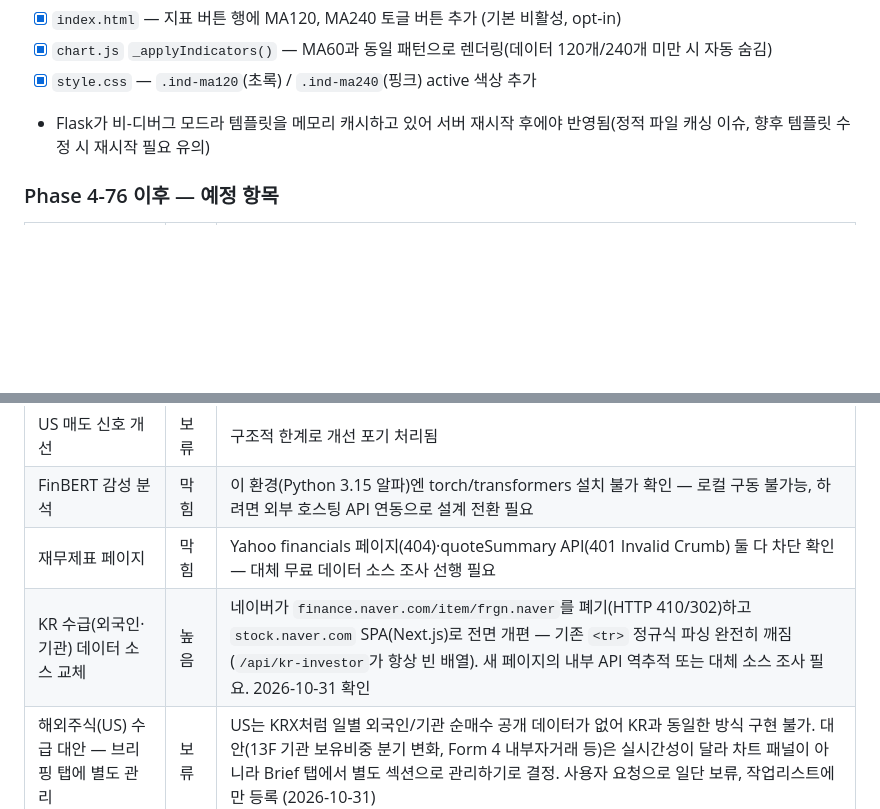
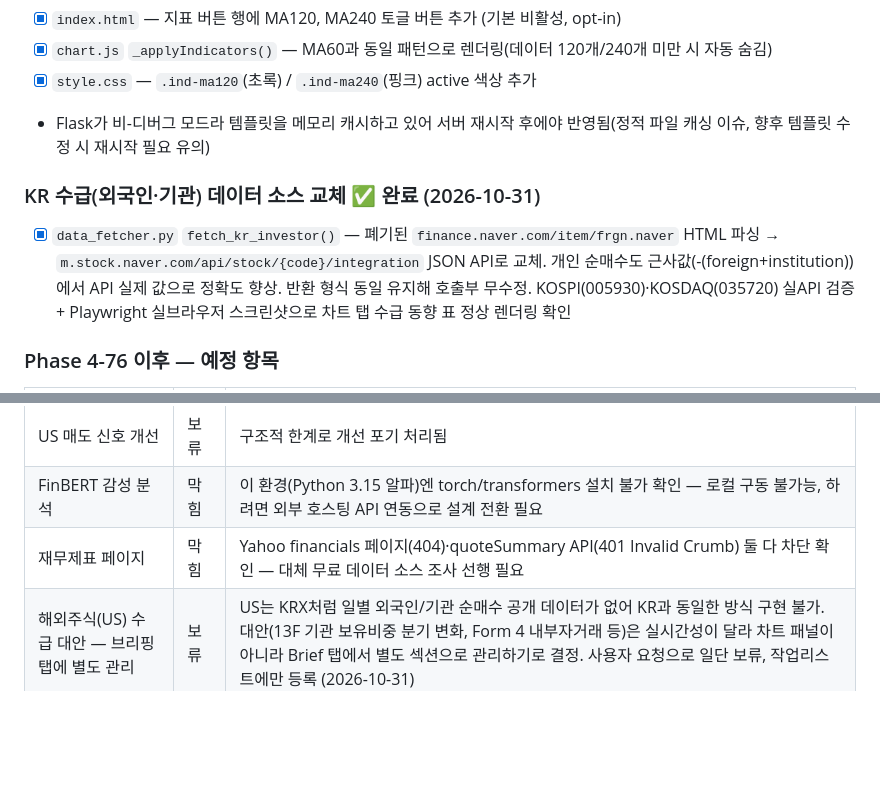
Before and after one commit to leejongsoo91-create/stockview, a Markdown page: PLAN.md, 2 parts joined by grey strips. Drawn GitHub-style; blank space fills up the shorter version.

Commit message:
docs: PLAN.md에 KR 수급 데이터 소스 교체 완료 반영
예정 항목에서 완료 Phase로 이동, Playwright 실브라우저 검증 내역 추가.

Co-Authored-By: Claude Sonnet 5 <noreply@anthropic.com>

```diff
--- a/PLAN.md
+++ b/PLAN.md
@@ -836,6 +836,9 @@ APScheduler>=3.10.4
 - [x] `style.css` — `.ind-ma120`(초록) / `.ind-ma240`(핑크) active 색상 추가
 - Flask가 비-디버그 모드라 템플릿을 메모리 캐시하고 있어 서버 재시작 후에야 반영됨(정적 파일 캐싱 이슈, 향후 템플릿 수정 시 재시작 필요 유의)
 
+### KR 수급(외국인·기관) 데이터 소스 교체 ✅ 완료 (2026-10-31)
+- [x] `data_fetcher.py` `fetch_kr_investor()` — 폐기된 `finance.naver.com/item/frgn.naver` HTML 파싱 → `m.stock.naver.com/api/stock/{code}/integration` JSON API로 교체. 개인 순매수도 근사값(-(foreign+institution))에서 API 실제 값으로 정확도 향상. 반환 형식 동일 유지해 호출부 무수정. KOSPI(005930)·KOSDAQ(035720) 실API 검증 + Playwright 실브라우저 스크린샷으로 차트 탭 수급 동향 표 정상 렌더링 확인
+
 ### Phase 4-76 이후 — 예정 항목
 | 항목 | 우선순위 | 설명 |
 |------|---------|------|
@@ -846,7 +849,6 @@ APScheduler>=3.10.4
 | US 매도 신호 개선 | 보류 | 구조적 한계로 개선 포기 처리됨 |
 | FinBERT 감성 분석 | 막힘 | 이 환경(Python 3.15 알파)엔 torch/transformers 설치 불가 확인 — 로컬 구동 불가능, 하려면 외부 호스팅 API 연동으로 설계 전환 필요 |
 | 재무제표 페이지 | 막힘 | Yahoo financials 페이지(404)·quoteSummary API(401 Invalid Crumb) 둘 다 차단 확인 — 대체 무료 데이터 소스 조사 선행 필요 |
-| KR 수급(외국인·기관) 데이터 소스 교체 | 높음 | 네이버가 `finance.naver.com/item/frgn.naver`를 폐기(HTTP 410/302)하고 `stock.naver.com` SPA(Next.js)로 전면 개편 — 기존 `<tr>` 정규식 파싱 완전히 깨짐 (`/api/kr-investor`가 항상 빈 배열). 새 페이지의 내부 API 역추적 또는 대체 소스 조사 필요. 2026-10-31 확인 |
 | 해외주식(US) 수급 대안 — 브리핑 탭에 별도 관리 | 보류 | US는 KRX처럼 일별 외국인/기관 순매수 공개 데이터가 없어 KR과 동일한 방식 구현 불가. 대안(13F 기관 보유비중 분기 변화, Form 4 내부자거래 등)은 실시간성이 달라 차트 패널이 아니라 Brief 탭에서 별도 섹션으로 관리하기로 결정. 사용자 요청으로 일단 보류, 작업리스트에만 등록 (2026-10-31) |
 
 ---
```
